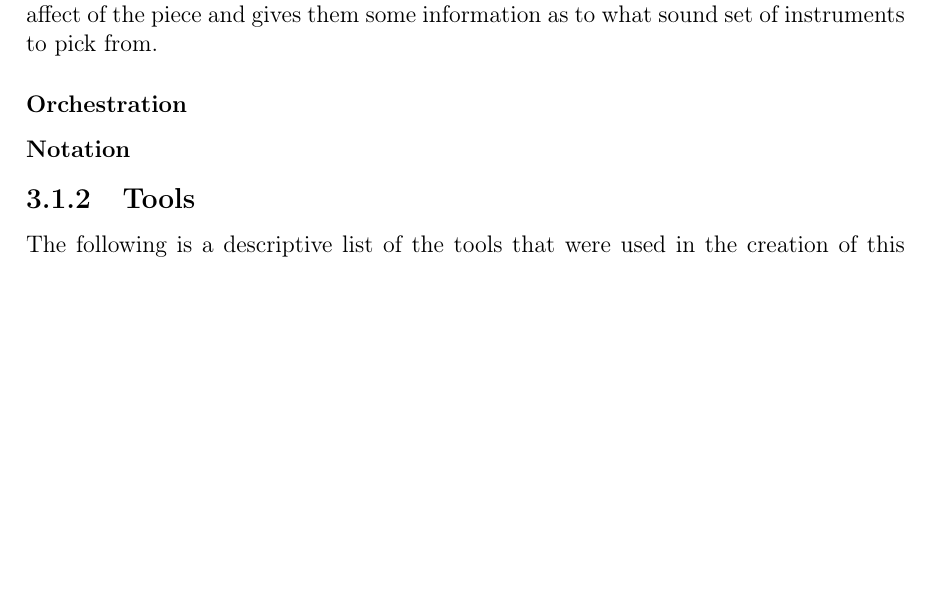
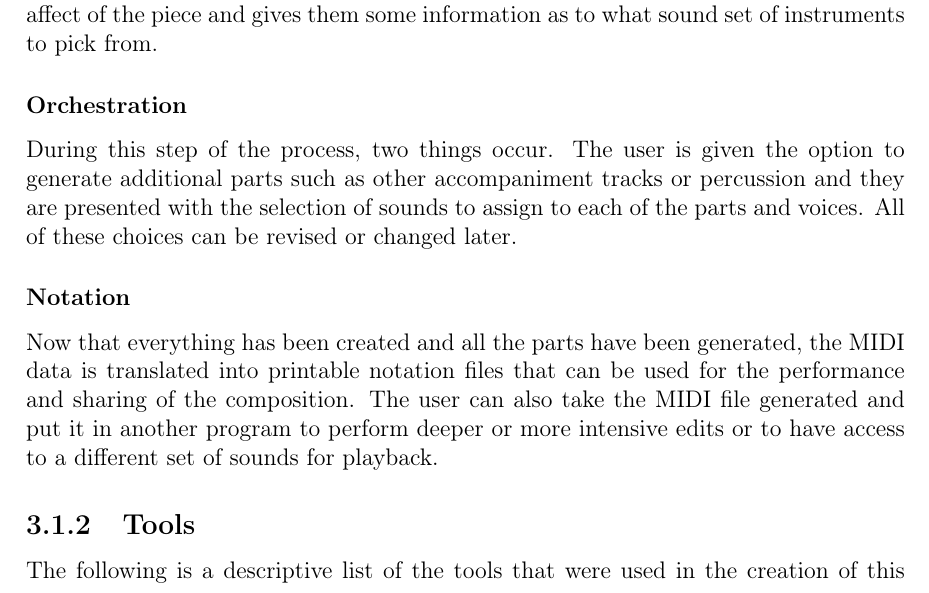
Before and after one commit to allegheny-computer-science-thesis-2019/project4-thesis-sutterj, a LaTeX thesis (SeniorThesis.tex, which reads chapters/ch03_method.tex): part of page 18 of 21, cut so that both start at the same text, the shorter picture padded with empty space. Compiled offline with pdfLaTeX.

Commit message:
Update ch03_method.tex

```diff
--- a/chapters/ch03_method.tex
+++ b/chapters/ch03_method.tex
@@ -80,8 +80,12 @@ This step also contains mood analysis for the purpose of providing the user with
 \subsubsection{Orchestration}
 \label{subsubsec:orchestration}
 
+During this step of the process, two things occur.  The user is given the option to generate additional parts such as other accompaniment tracks or percussion and they are presented with the selection of sounds to assign to each of the parts and voices.  All of these choices can be revised or changed later.
+
 \subsubsection{Notation}
 \label{subsubsec:notation}
+
+Now that everything has been created and all the parts have been generated, the MIDI data is translated into printable notation files that can be used for the performance and sharing of the composition.  The user can also take the MIDI file generated and put it in another program to perform deeper or more intensive edits or to have access to a different set of sounds for playback.
 
 \subsection{Tools}
 \label{subsec:tools}
```
